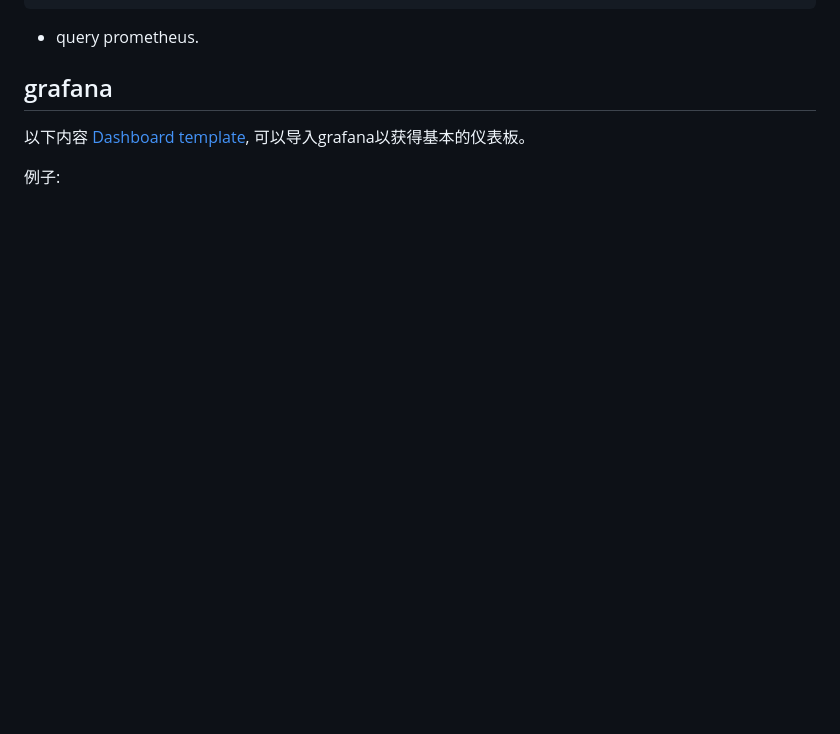
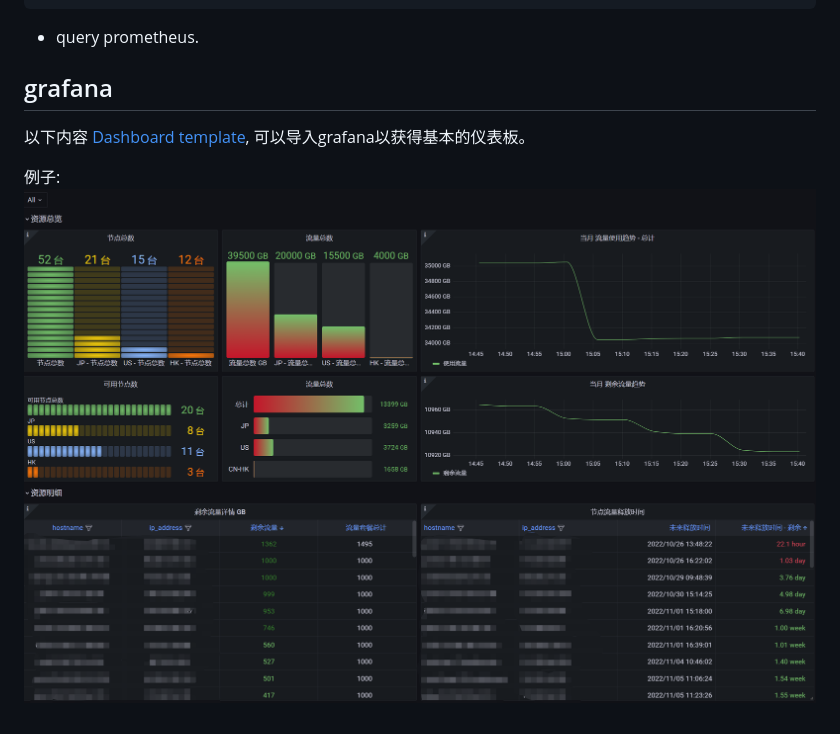
Before and after one commit to weiqiang333/vollcloud-exporter, a Markdown page: README-cn.md, the part around the change printed below. Drawn GitHub-style; pictures changed too: docs/img/grafana-Cloud.png (added); blank space fills up the shorter version.

Commit message:
update README in v1.0

```diff
--- a/README-cn.md
+++ b/README-cn.md
@@ -61,2 +61,3 @@ scrape_configs:
 
 例子:
+![cloud grafana](./docs/img/grafana-Cloud.png)
```
Also changed, not shown: other parts of README-cn.md (+1 -1 lines), README.md (+2 -1 lines), 2 other files.
